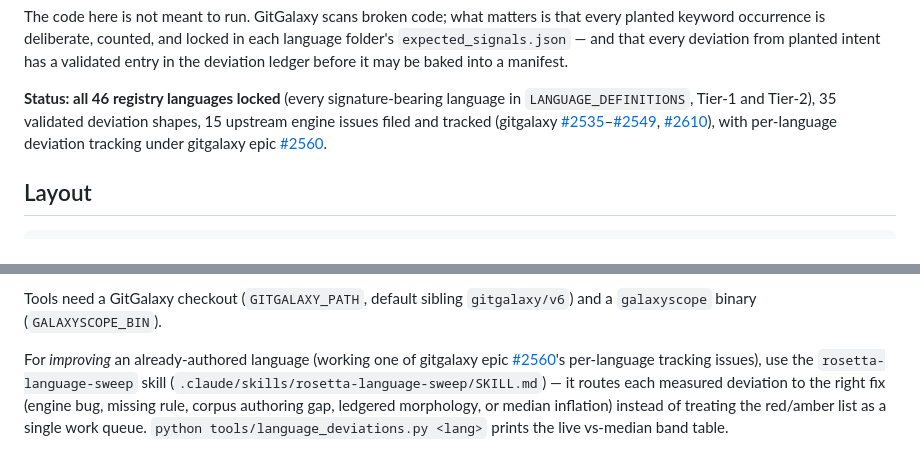
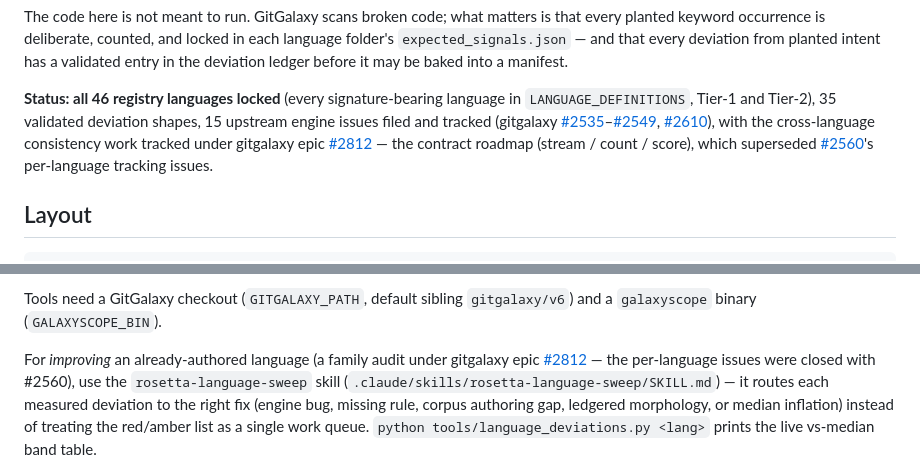
Before and after one commit to squid-protocol/keyword-rosetta, a Markdown page: README.md, 2 parts joined by grey strips. Drawn GitHub-style.

Commit message:
docs: README epic pointers 2560 -> 2812 (the contract roadmap) (#131)
Both README references still pointed at gitgalaxy#2560, closed 2026-09-06
and superseded by #2812 (D2: the per-language issues were closed; the
rosetta-language-sweep skill is the classification instrument a family
audit calls, not a work queue).


Claude-Session: https://claude.ai/code/session_01JaGQfW7WGbGXg54iyBg23j

Co-authored-by: Claude Opus 4.8 <noreply@anthropic.com>

```diff
--- a/README.md
+++ b/README.md
@@ -17,8 +17,11 @@ in the deviation ledger before it may be baked into a manifest.
 `LANGUAGE_DEFINITIONS`, Tier-1 and Tier-2), 35 validated deviation shapes, 15 upstream engine
 issues filed and tracked (gitgalaxy
 [#2535](https://github.com/squid-protocol/gitgalaxy/issues/2535)–[#2549](https://github.com/squid-protocol/gitgalaxy/issues/2549),
-[#2610](https://github.com/squid-protocol/gitgalaxy/issues/2610)), with per-language deviation
-tracking under gitgalaxy epic [#2560](https://github.com/squid-protocol/gitgalaxy/issues/2560).
+[#2610](https://github.com/squid-protocol/gitgalaxy/issues/2610)), with the cross-language
+consistency work tracked under gitgalaxy epic
+[#2812](https://github.com/squid-protocol/gitgalaxy/issues/2812) — the contract roadmap
+(stream / count / score), which superseded [#2560](https://github.com/squid-protocol/gitgalaxy/issues/2560)'s
+per-language tracking issues.
 
 ## Layout
 
@@ -53,9 +56,9 @@ docs/menus/<language>.json     # generated keyword menus (regenerate, don't hand
 Tools need a GitGalaxy checkout (`GITGALAXY_PATH`, default sibling `gitgalaxy/v6`) and a
 `galaxyscope` binary (`GALAXYSCOPE_BIN`).
 
-For *improving* an already-authored language (working one of gitgalaxy epic
-[#2560](https://github.com/squid-protocol/gitgalaxy/issues/2560)'s per-language tracking
-issues), use the `rosetta-language-sweep` skill
+For *improving* an already-authored language (a family audit under gitgalaxy epic
+[#2812](https://github.com/squid-protocol/gitgalaxy/issues/2812) — the per-language issues
+were closed with #2560), use the `rosetta-language-sweep` skill
 (`.claude/skills/rosetta-language-sweep/SKILL.md`) — it routes each measured deviation to the
 right fix (engine bug, missing rule, corpus authoring gap, ledgered morphology, or median
 inflation) instead of treating the red/amber list as a single work queue.
```
